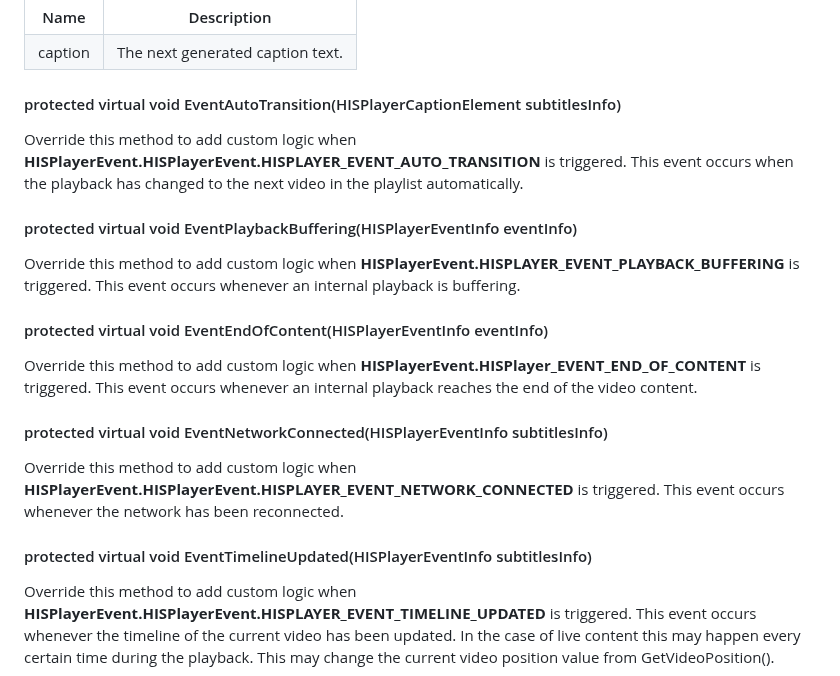
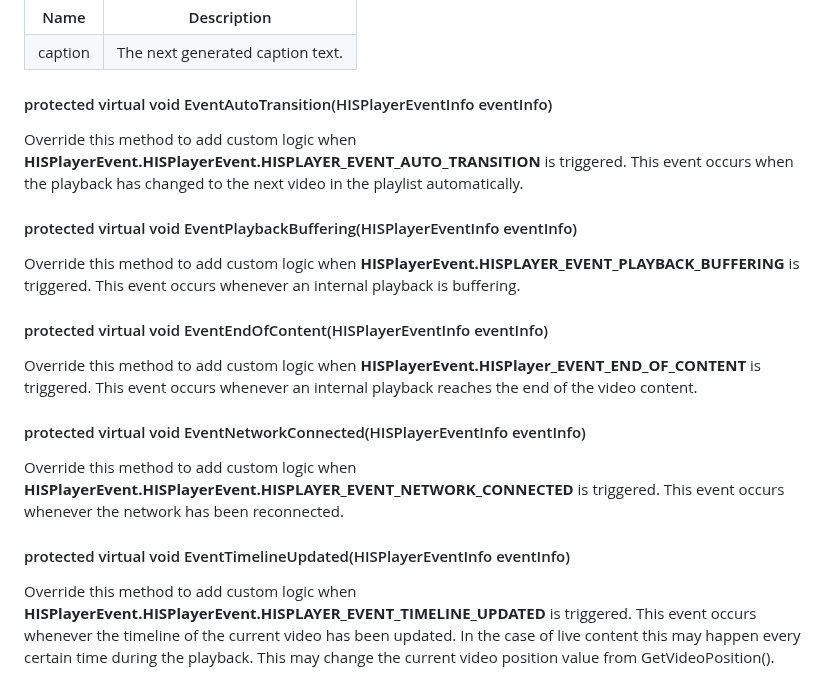
Before and after one commit to HISPlayer/UnityAndroid-SDK, a Markdown page: hisplayer-api.md, the part around the change. Drawn GitHub-style.

```diff
--- a/hisplayer-api.md
+++ b/hisplayer-api.md
@@ -320,7 +320,7 @@ This event occurs whenever a caption's text has been generated.
   </tr>
 </table>
 
-#### protected virtual void EventAutoTransition(HISPlayerCaptionElement subtitlesInfo)
+#### protected virtual void EventAutoTransition(HISPlayerEventInfo eventInfo)
 Override this method to add custom logic when **HISPlayerEvent.HISPlayerEvent.HISPLAYER_EVENT_AUTO_TRANSITION** is triggered.
 This event occurs when the playback has changed to the next video in the playlist automatically.
 
@@ -332,11 +332,11 @@ This event occurs whenever an internal playback is buffering.
 Override this method to add custom logic when **HISPlayerEvent.HISPlayer_EVENT_END_OF_CONTENT** is triggered.
 This event occurs whenever an internal playback reaches the end of the video content.
 
-#### protected virtual void EventNetworkConnected(HISPlayerEventInfo subtitlesInfo)
+#### protected virtual void EventNetworkConnected(HISPlayerEventInfo eventInfo)
 Override this method to add custom logic when **HISPlayerEvent.HISPlayerEvent.HISPLAYER_EVENT_NETWORK_CONNECTED** is triggered.
 This event occurs whenever the network has been reconnected.
 
-#### protected virtual void EventTimelineUpdated(HISPlayerEventInfo subtitlesInfo)
+#### protected virtual void EventTimelineUpdated(HISPlayerEventInfo eventInfo)
 Override this method to add custom logic when **HISPlayerEvent.HISPlayerEvent.HISPLAYER_EVENT_TIMELINE_UPDATED** is triggered.
 This event occurs whenever the timeline of the current video has been updated. In the case of live content this may happen every certain time during the playback. This may change the current video position value from GetVideoPosition().
 
```
